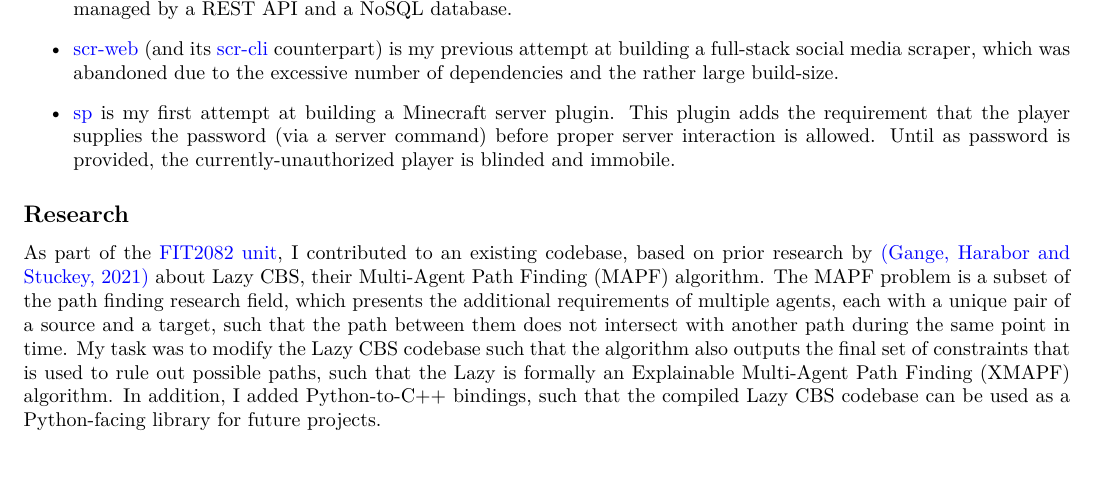
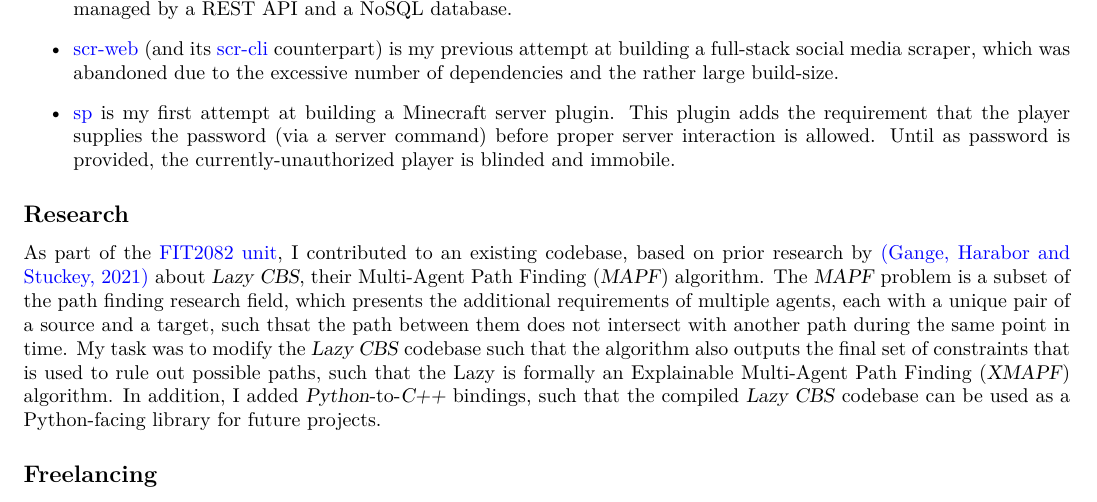
Before and after one commit to AppleGamer22/applegamer22.github.io, a LaTeX CV (cv.tex): part of the page, cut so that both start at the same text. Compiled offline with XeLaTeX.

```diff
--- a/cv.tex
+++ b/cv.tex
@@ -81,7 +83,7 @@
 	\end{itemize}
 
 	\subsection{Research}
-	As part of the \href{https://handbook.monash.edu/2021/units/FIT2082}{FIT2082 unit}, I contributed to an existing codebase, based on prior research by \href{https://ojs.aaai.org/index.php/ICAPS/article/view/3471}{(Gange, Harabor and Stuckey, 2021)} about Lazy CBS, their Multi-Agent Path Finding (MAPF) algorithm. The MAPF problem is a subset of the path finding research field, which presents the additional requirements of multiple agents, each with a unique pair of a source and a target, such that the path between them does not intersect with another path during the same point in time. My task was to modify the Lazy CBS codebase such that the algorithm also outputs the final set of constraints that is used to rule out possible paths, such that the Lazy is formally an Explainable Multi-Agent Path Finding (XMAPF) algorithm. In addition, I added Python-to-C++ bindings, such that the compiled Lazy CBS codebase can be used as a Python-facing library for future projects.
+	As part of the \href{https://handbook.monash.edu/2021/units/FIT2082}{FIT2082 unit}, I contributed to an existing codebase, based on prior research by \href{https://ojs.aaai.org/index.php/ICAPS/article/view/3471}{(Gange, Harabor and Stuckey, 2021)} about \textsl{Lazy CBS}, their Multi-Agent Path Finding (\textsl{MAPF}) algorithm. The \textsl{MAPF} problem is a subset of the path finding research field, which presents the additional requirements of multiple agents, each with a unique pair of a source and a target, such thsat the path between them does not intersect with another path during the same point in time. My task was to modify the \textsl{Lazy CBS} codebase such that the algorithm also outputs the final set of constraints that is used to rule out possible paths, such that the Lazy is formally an Explainable Multi-Agent Path Finding (\textsl{XMAPF}) algorithm. In addition, I added \textsl{Python}-to-\textsl{C++} bindings, such that the compiled \textsl{Lazy CBS} codebase can be used as a Python-facing library for future projects.
 
-	% \subsection{Freelancing}
+	\subsection{Freelancing}
 \end{document}
```
Also changed, not shown: .github/workflows/pages.yml (+2 -0 lines), Makefile, cv.tex (2 more changed lines).
